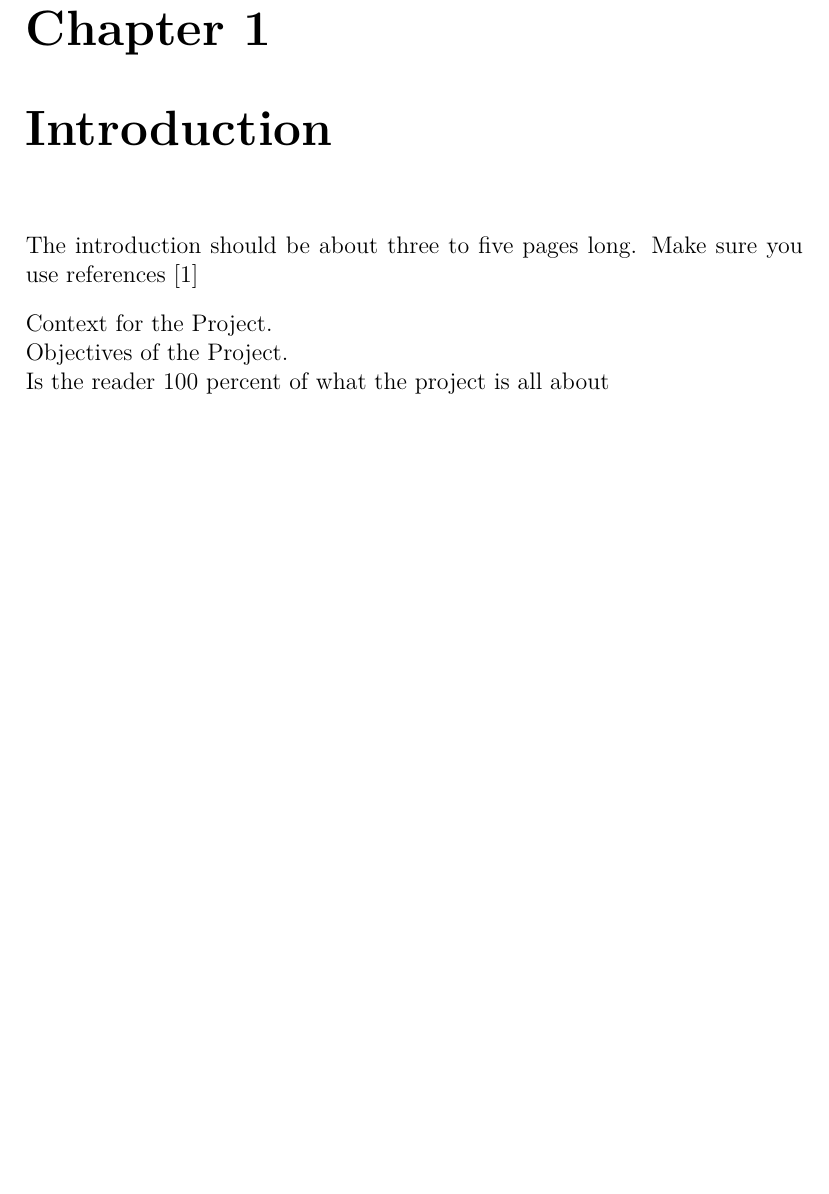
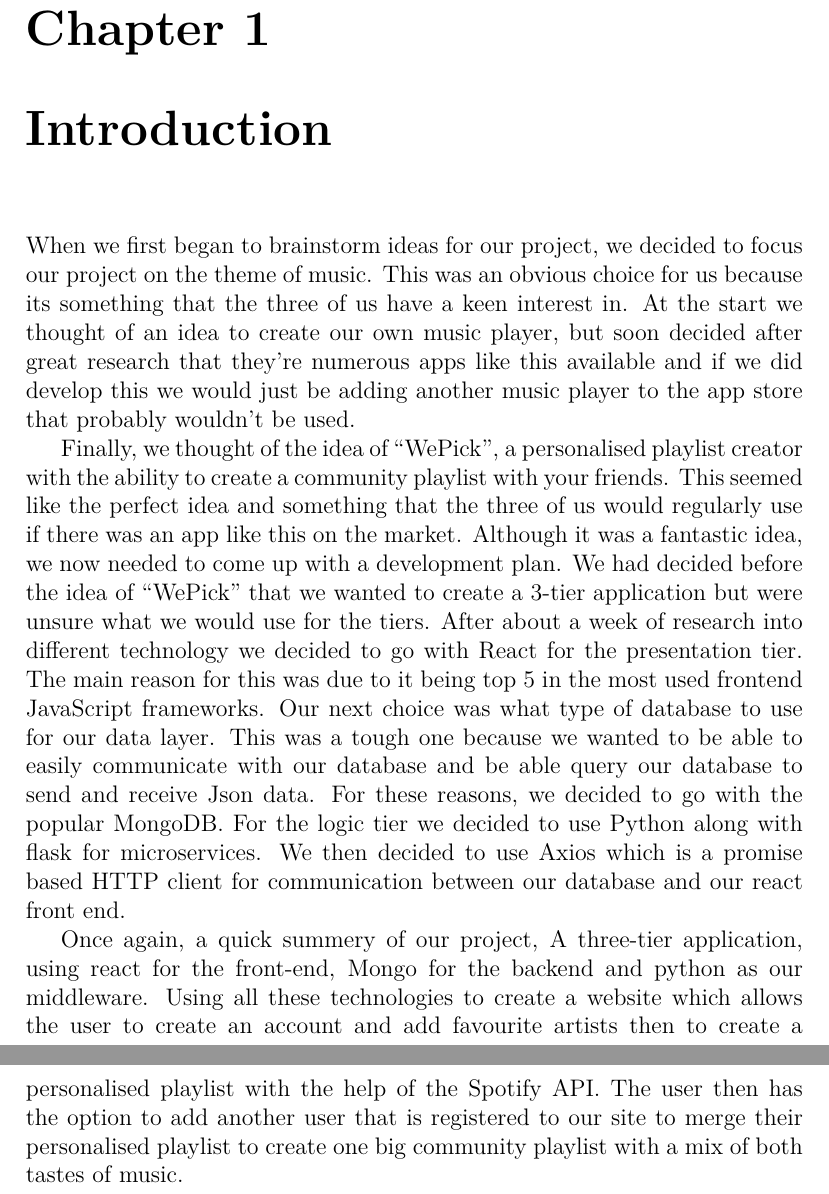
Before and after one commit to WePickOrganization/WePick, a LaTeX thesis (docs/project.tex, which reads docs/content.tex): part of page 5 of 40 before the commit and two parts of pages 5 and 6 of 41 after it, the two joined at a grey line, cut so that both start at the same text, the shorter picture padded with empty space. Compiled offline with pdfLaTeX.

Commit message:
added introduction

```diff
--- a/docs/content.tex
+++ b/docs/content.tex
@@ -18,17 +18,12 @@ For our final year project, we wanted to create an industry standard application
 
 
 \chapter{Introduction}
-The introduction should be about three to five pages long.
-Make sure you use references~\cite{einstein}
-\begin{flushleft}
-	Context for the Project.
+When we first began to brainstorm ideas for our project, we decided to focus our project on the theme of music. This was an obvious choice for us because its something that the three of us have a keen interest in. At the start we thought of an idea to create our own music player, but soon decided after great research that they’re numerous apps like this available and if we did develop this we would just be adding another music player to the app store that probably wouldn’t be used.
+\par
+Finally, we thought of the idea of “WePick”, a personalised playlist creator with the ability to create a community playlist with your friends. This seemed like the perfect idea and something that the three of us would regularly use if there was an app like this on the market. Although it was a fantastic idea, we now needed to come up with a development plan. We had decided before the idea of “WePick” that we wanted to create a 3-tier application but were unsure what we would use for the tiers. After about a week of research into different technology we decided to go with React for the presentation tier. The main reason for this was due to it being top 5 in the most used frontend JavaScript frameworks. Our next choice was what type of database to use for our data layer. This was a tough one because we wanted to be able to easily communicate with our database and be able query our database to send and receive Json data. For these reasons, we decided to go with the popular MongoDB. For the logic tier we decided to use Python along with flask for microservices. We then decided to use Axios which is a promise based HTTP client for communication between our database and our react front end.
+\par
+Once again, a quick summery of our project, A three-tier application, using react for the front-end, Mongo for the backend and python as our middleware. Using all these technologies to create a website which allows the user to create an account and add favourite artists then to create a personalised playlist with the help of the Spotify API. The user then has the option to add another user that is registered to our site to merge their personalised playlist to create one big community playlist with a mix of both tastes of music.
 
-
-	Objectives of the Project.
-
-
-	Is the reader 100 percent of what the project is all about
-\end{flushleft}
 
 
 \chapter{Context}
```
